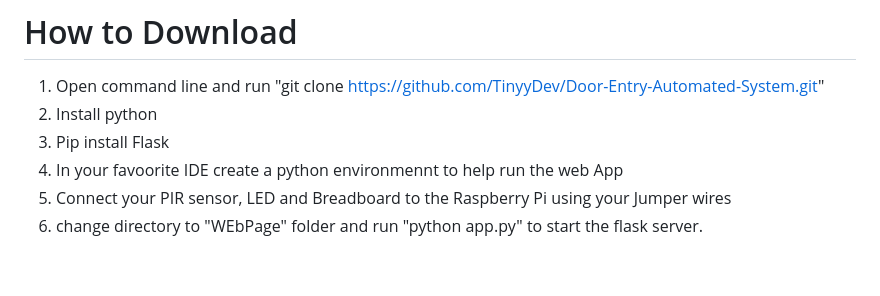
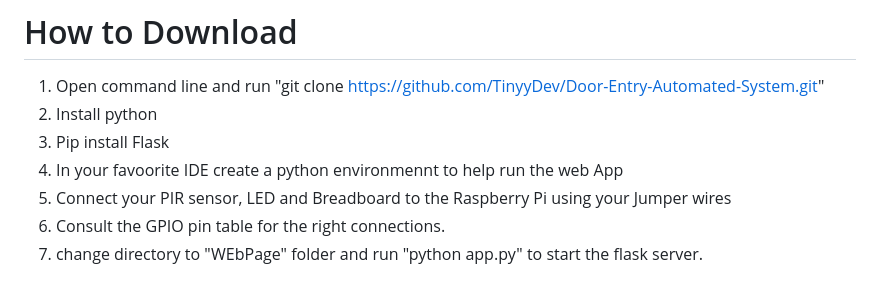
Before and after one commit to TinyyDev/Door-Entry-Automated-System, a Markdown page: README.md, the part around the change. GitHub-like rendering.

Commit message:
Documentation

```diff
--- a/README.md
+++ b/README.md
@@ -32,4 +32,5 @@ Flask, Html, Css, GPIOzero package from python, Git and Github for version contr
 3. Pip install Flask
 4. In your favoorite IDE create a python environmennt to help run the web App
 5. Connect your PIR sensor, LED and Breadboard to the Raspberry Pi using your Jumper wires
-6. change directory to "WEbPage" folder and run "python app.py" to start the flask server.
+6. Consult the GPIO pin table for the right connections.
+7. change directory to "WEbPage" folder and run "python app.py" to start the flask server.
```
